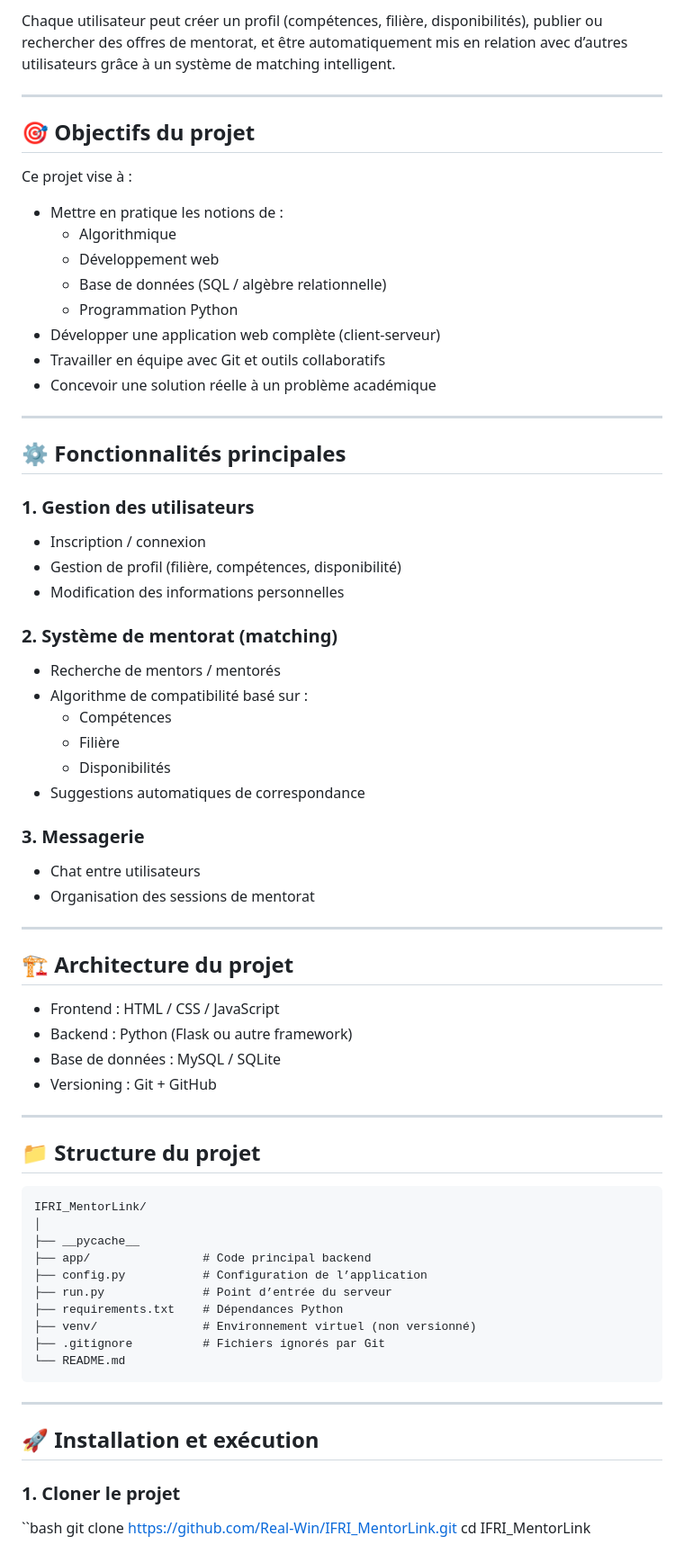
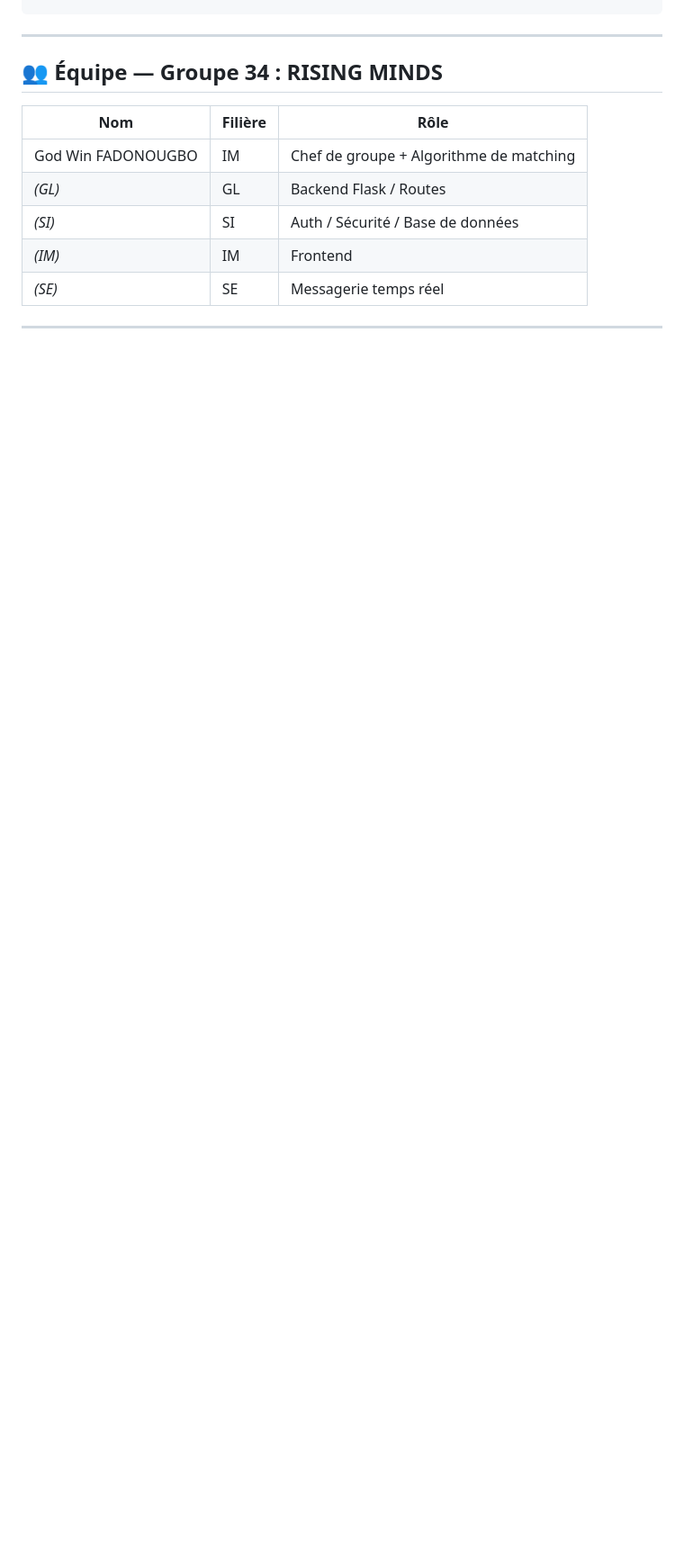
Before and after one commit to Real-Win/PIL1_2526_34, a Markdown page: README.md, the part around one of its changes. Shown at 90% size. Drawn GitHub-style; blank space fills up the shorter version.

````diff
--- a/README.md
+++ b/README.md
@@ -102,73 +121,16 @@ IFRI_MentorLink est une application web de mise en relation entre étudiants de
-Chaque utilisateur peut créer un profil (compétences, filière, disponibilités), publier ou rechercher des offres de mentorat, et être automatiquement mis en relation avec d’autres utilisateurs grâce à un système de matching intelligent.
-
----
-
-## 🎯 Objectifs du projet
-
-Ce projet vise à :
-
-- Mettre en pratique les notions de :
-  - Algorithmique
-  - Développement web
-  - Base de données (SQL / algèbre relationnelle)
-  - Programmation Python
-- Développer une application web complète (client-serveur)
-- Travailler en équipe avec Git et outils collaboratifs
-- Concevoir une solution réelle à un problème académique
-
----
-
-## ⚙️ Fonctionnalités principales
-
-### 1. Gestion des utilisateurs
-- Inscription / connexion
-- Gestion de profil (filière, compétences, disponibilité)
-- Modification des informations personnelles
-
-### 2. Système de mentorat (matching)
-- Recherche de mentors / mentorés
-- Algorithme de compatibilité basé sur :
-  - Compétences
-  - Filière
-  - Disponibilités
-- Suggestions automatiques de correspondance
-
-### 3. Messagerie
-- Chat entre utilisateurs
-- Organisation des sessions de mentorat
-
----
-
-## 🏗️ Architecture du projet
-
-- Frontend : HTML / CSS / JavaScript
-- Backend : Python (Flask ou autre framework)
-- Base de données : MySQL / SQLite
-- Versioning : Git + GitHub
-
----
-
-## 📁 Structure du projet
-```
-IFRI_MentorLink/
-│
-├── __pycache__
-├── app/                # Code principal backend
-├── config.py           # Configuration de l’application
-├── run.py              # Point d’entrée du serveur
-├── requirements.txt    # Dépendances Python
-├── venv/               # Environnement virtuel (non versionné)
-├── .gitignore          # Fichiers ignorés par Git
-└── README.md
 ```
 
 ---
 
-## 🚀 Installation et exécution
+## 👥 Équipe — Groupe 34 : RISING MINDS
 
-### 1. Cloner le projet
+| Nom | Filière | Rôle |
+|-----|---------|------|
+| God Win FADONOUGBO | IM | Chef de groupe + Algorithme de matching |
+| *(GL)* | GL | Backend Flask / Routes |
+| *(SI)* | SI | Auth / Sécurité / Base de données |
+| *(IM)* | IM | Frontend |
+| *(SE)* | SE | Messagerie temps réel |
 
-``bash
-git clone https://github.com/Real-Win/IFRI_MentorLink.git
-cd IFRI_MentorLink
+---
 
````
Also changed, not shown: other parts of README.md (+61 -55 lines).
